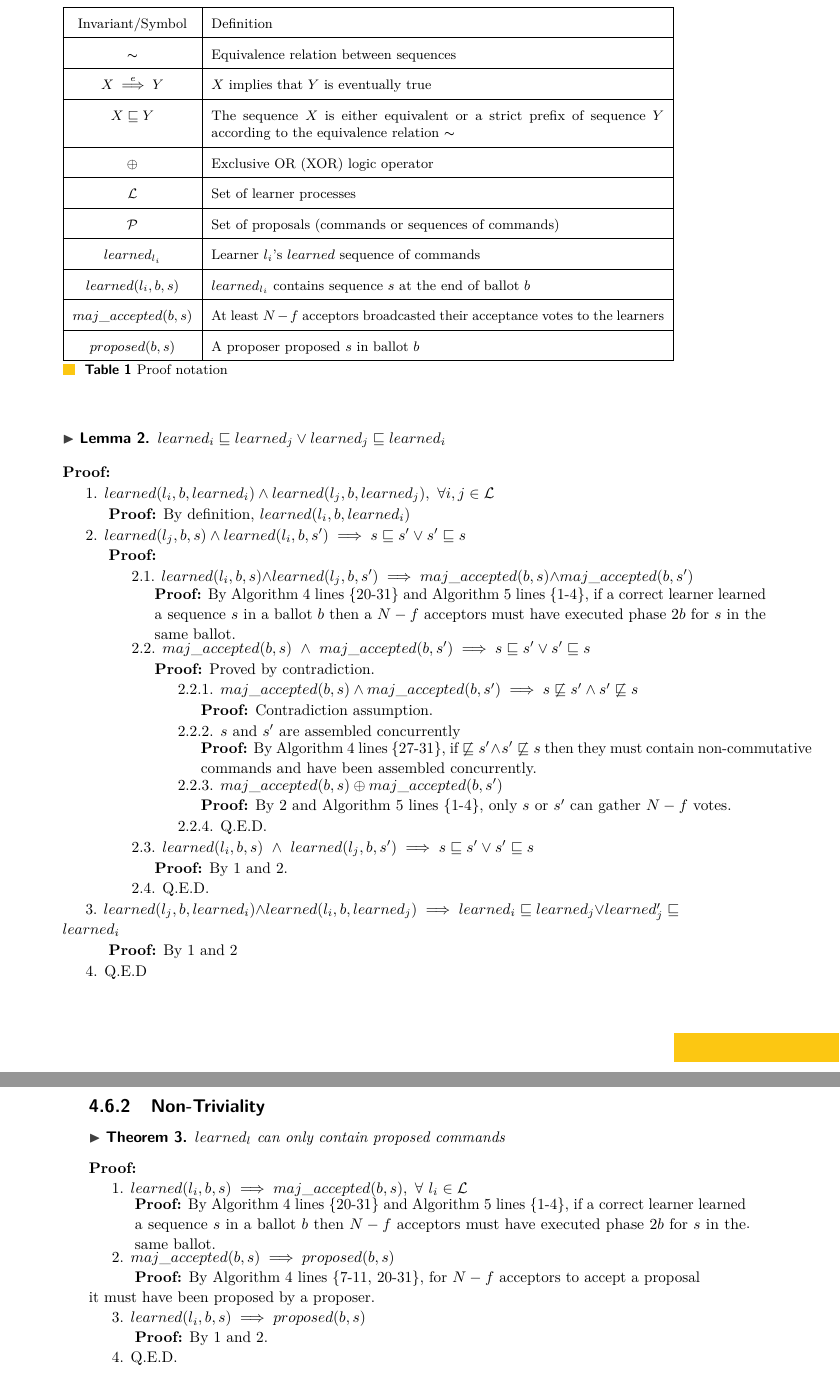
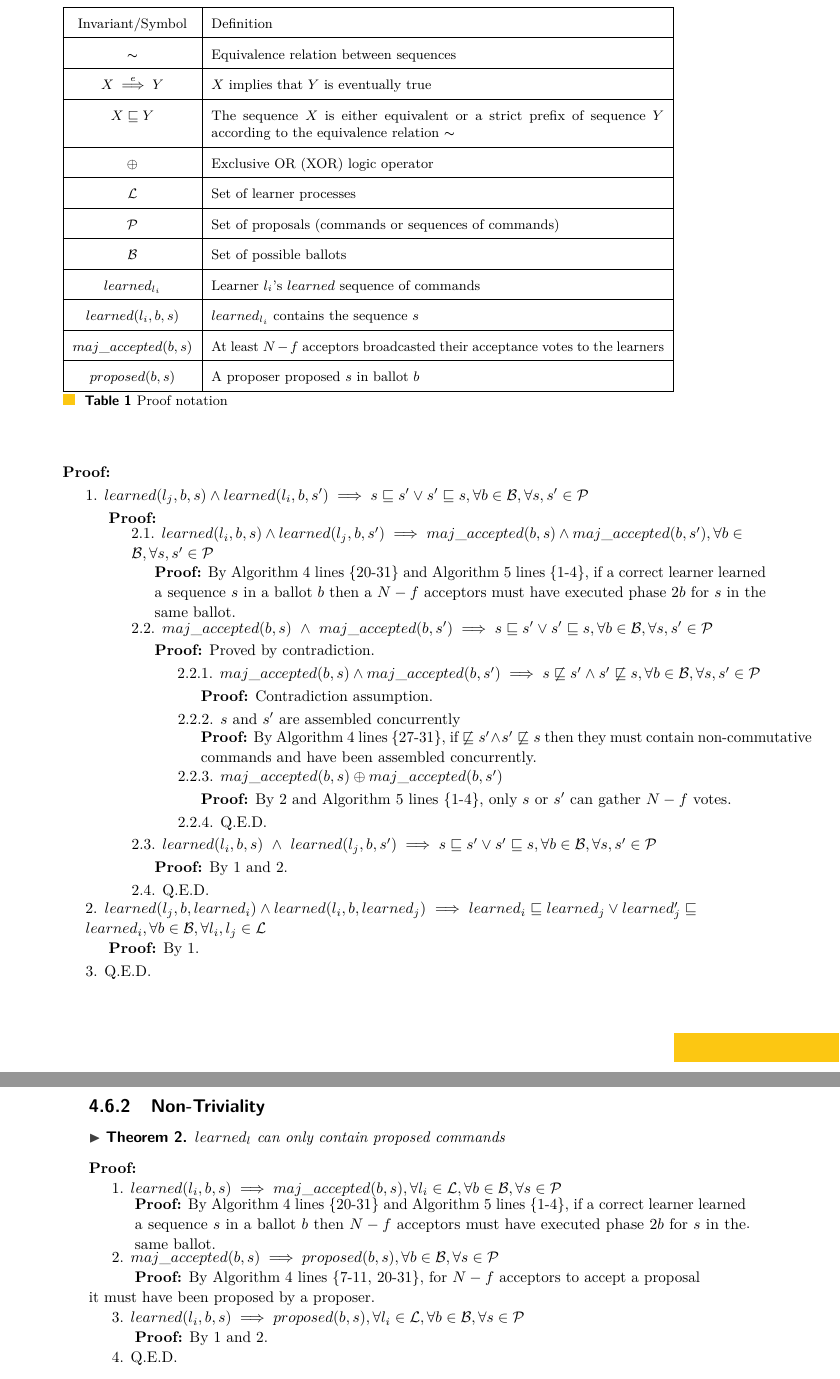
Before and after one commit to MiguelPires/College_misc, a LaTeX paper (main.tex, which reads bft_proof.tex): two parts of pages 11 and 12 of 17, joined at a grey line, cut so that both start at the same text. Compiled offline with pdfLaTeX.

Commit message:
Correct proof bugs

```diff
--- a/bft_proof.tex
+++ b/bft_proof.tex
@@ -24,9 +24,11 @@ This section argues for the correctness of the Byzantine Generalized Paxos proto
 		\hline
 		$\mathcal{P}$ & Set of proposals (commands or sequences of commands) \\
 		\hline
+		$\mathcal{B}$ & Set of possible ballots \\
+		\hline
 		$learned_{l_i}$ & Learner $l_i$'s $learned$ sequence of commands \\
 		\hline
-		$learned(l_i,b,s)$ & $learned_{l_i}$ contains sequence $s$ at the end of ballot $b$  \\
+		$learned(l_i,b,s)$ & $learned_{l_i}$ contains the sequence $s$\\
 		\hline
 		$maj\_accepted(b,s)$ & At least $N-f$ acceptors broadcasted their acceptance votes to the learners\\
 		\hline
@@ -46,38 +46,34 @@ This section argues for the correctness of the Byzantine Generalized Paxos proto
-$learned_i \sqsubseteq learned_j \lor learned_j \sqsubseteq  learned_i$ \label{C-L} \par
-\end{lemma}
 \textbf{Proof:} \par
-1. $learned(l_i,b,learned_i) \land learned(l_j,b,learned_j),\ \forall i,j \in \mathcal{L}$ \par
-\indent\indent\textbf{Proof:} By definition, $learned(l_i,b,learned_i)$ \par
-2. $learned(l_j,b,s) \land learned(l_i,b,s') \implies s \sqsubseteq s' \lor s' \sqsubseteq s$ \par
+1. $learned(l_j,b,s) \land learned(l_i,b,s') \implies s \sqsubseteq s' \lor s' \sqsubseteq s, \forall b \in \mathcal{B}, \forall s,s' \in \mathcal{P}$ \par
 \indent\indent\textbf{Proof:} \par
-\indent\indent\indent 2.1. $learned(l_i,b,s) \land learned(l_j,b,s') \implies maj\_accepted(b,s) \land maj\_accepted(b,s')$ \par
+\indent\indent\indent\parbox{\linewidth}{2.1. $learned(l_i,b,s) \land learned(l_j,b,s') \implies maj\_accepted(b,s) \land maj\_accepted(b,s'), \forall b \in \mathcal{B}, \forall s,s' \in \mathcal{P}$ } \par
 \indent\indent\indent\indent\parbox{\linewidth}{\textbf{Proof:} By Algorithm \ref{BFT-Acc} lines \{20-31\} and Algorithm \ref{BFT-Learn} lines \{1-4\}, if a correct learner learned a sequence $s$ in a ballot $b$ then a $N-f$ acceptors must have executed phase $2b$ for $s$ in the same ballot.}\par
-\indent\indent\indent 2.2. $maj\_accepted(b,s)\ \land\ maj\_accepted(b,s') \implies s \sqsubseteq s' \lor s' \sqsubseteq s$ \par
+\indent\indent\indent\parbox{\linewidth}{2.2. $maj\_accepted(b,s)\ \land\ maj\_accepted(b,s') \implies s \sqsubseteq s' \lor s' \sqsubseteq s, \forall b \in \mathcal{B}, \forall s,s' \in \mathcal{P}$}\par
 \indent\indent\indent\indent\textbf{Proof:} Proved by contradiction.\par
-\indent\indent\indent\indent\indent 2.2.1. $maj\_accepted(b,s) \land maj\_accepted(b,s') \implies s \not\sqsubseteq s' \land s' \not\sqsubseteq s$ \par
+\indent\indent\indent\indent\indent\parbox{\linewidth}{2.2.1. $maj\_accepted(b,s) \land maj\_accepted(b,s') \implies s \not\sqsubseteq s' \land s' \not\sqsubseteq s, \forall b \in \mathcal{B}, \forall s,s' \in \mathcal{P}$} \par
 \indent\indent\indent\indent\indent\indent\textbf{Proof:} Contradiction assumption.\par
 \indent\indent\indent\indent\indent 2.2.2. $s$ and $s'$ are assembled concurrently \par
 \indent\indent\indent\indent\indent\indent \parbox{\linewidth}{\textbf{Proof:} By Algorithm \ref{BFT-Acc} lines \{27-31\}, if $\not\sqsubseteq s' \land s' \not\sqsubseteq s$ then they must contain non-commutative commands and have been assembled concurrently.}\par
 \indent\indent\indent\indent\indent 2.2.3. $maj\_accepted(b,s) \oplus maj\_accepted(b,s')$ \par
 \indent\indent\indent\indent\indent\indent \parbox{\linewidth}{\textbf{Proof:} By 2 and Algorithm \ref{BFT-Learn} lines \{1-4\}, only $s$ or $s'$ can gather $N-f$ votes.}\par
 \indent\indent\indent\indent\indent 2.2.4. Q.E.D. \par
-\indent\indent\indent 2.3. $learned(l_i,b,s)\ \land\ learned(l_j,b,s') \implies s \sqsubseteq s' \lor s' \sqsubseteq s$ \par
+\indent\indent\indent 2.3. $learned(l_i,b,s)\ \land\ learned(l_j,b,s') \implies s \sqsubseteq s' \lor s' \sqsubseteq s, \forall b \in \mathcal{B}, \forall s,s' \in \mathcal{P}$ \par
 \indent\indent\indent\indent\textbf{Proof:} By 1 and 2.\par
 \indent\indent\indent 2.4. Q.E.D. \par
-3. $learned(l_j,b,learned_i) \land learned(l_i,b,learned_j) \implies learned_i \sqsubseteq learned_j \lor learned_j' \sqsubseteq learned_i$ \par
-\indent\indent\textbf{Proof:} By 1 and 2\par
-4. Q.E.D \par
+\parbox{\linewidth}{2. $learned(l_j,b,learned_i) \land learned(l_i,b,learned_j) \implies learned_i \sqsubseteq learned_j \lor learned_j' \sqsubseteq learned_i, \forall b \in \mathcal{B}, \forall l_i,l_j \in \mathcal{L}$}\par
+\indent\indent\textbf{Proof:} By 1.\par
+3. Q.E.D. \par
 
 \subsubsection{Non-Triviality}
 \begin{theorem}
 $learned_l$ can only contain proposed commands \label{N-T1} \par
 \end{theorem}
 \textbf{Proof:} \par
-1. $learned(l_i,b,s) \implies maj\_accepted(b,s),\ \forall\ l_i \in \mathcal{L}$ \par
+1. $learned(l_i,b,s) \implies maj\_accepted(b,s),\forall l_i \in \mathcal{L}, \forall b \in \mathcal{B}, \forall s \in \mathcal{P}$ \par
 \indent\indent\parbox{\linewidth}{\textbf{Proof:} By Algorithm \ref{BFT-Acc} lines \{20-31\} and Algorithm \ref{BFT-Learn} lines \{1-4\}, if a correct learner learned a sequence $s$ in a ballot $b$ then $N-f$ acceptors must have executed phase $2b$ for $s$ in the same ballot.}. \par
-2. $maj\_accepted(b,s) \implies proposed(b,s)$ \par
+2. $maj\_accepted(b,s) \implies proposed(b,s),\forall b \in \mathcal{B}, \forall s \in \mathcal{P}$ \par
 \indent\indent\textbf{Proof:} By Algorithm \ref{BFT-Acc} lines \{7-11, 20-31\}, for $N-f$ acceptors to accept a proposal it must have been proposed by a proposer.\par
-3. $learned(l_i,b,s) \implies proposed(b,s)$ \par
+3. $learned(l_i,b,s) \implies proposed(b,s),\forall l_i \in \mathcal{L}, \forall b \in \mathcal{B}, \forall s \in \mathcal{P}$ \par
 \indent\indent\textbf{Proof:} By 1 and 2. \par
 4. Q.E.D. \par
 
```
Also changed, not shown: bft_proof.tex (10 more changed lines).
